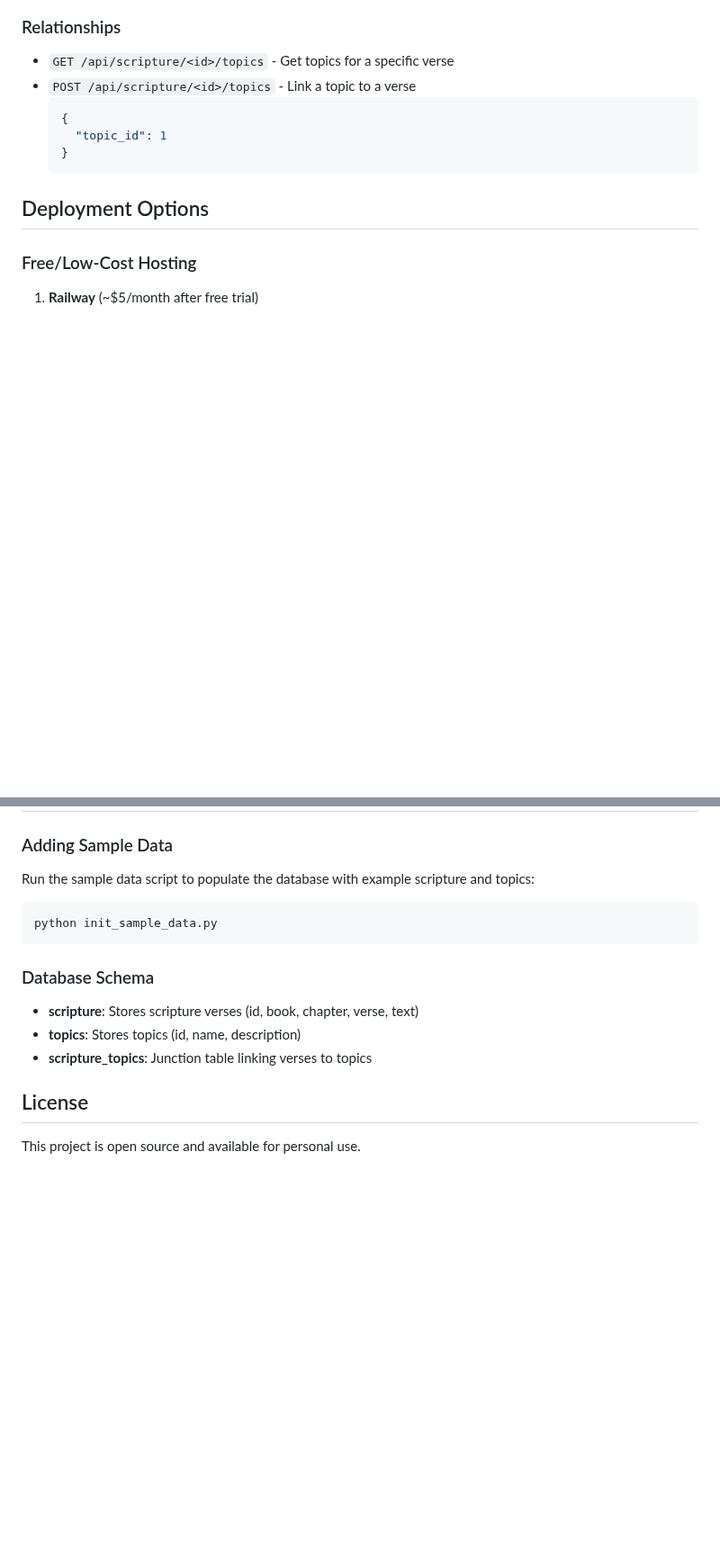
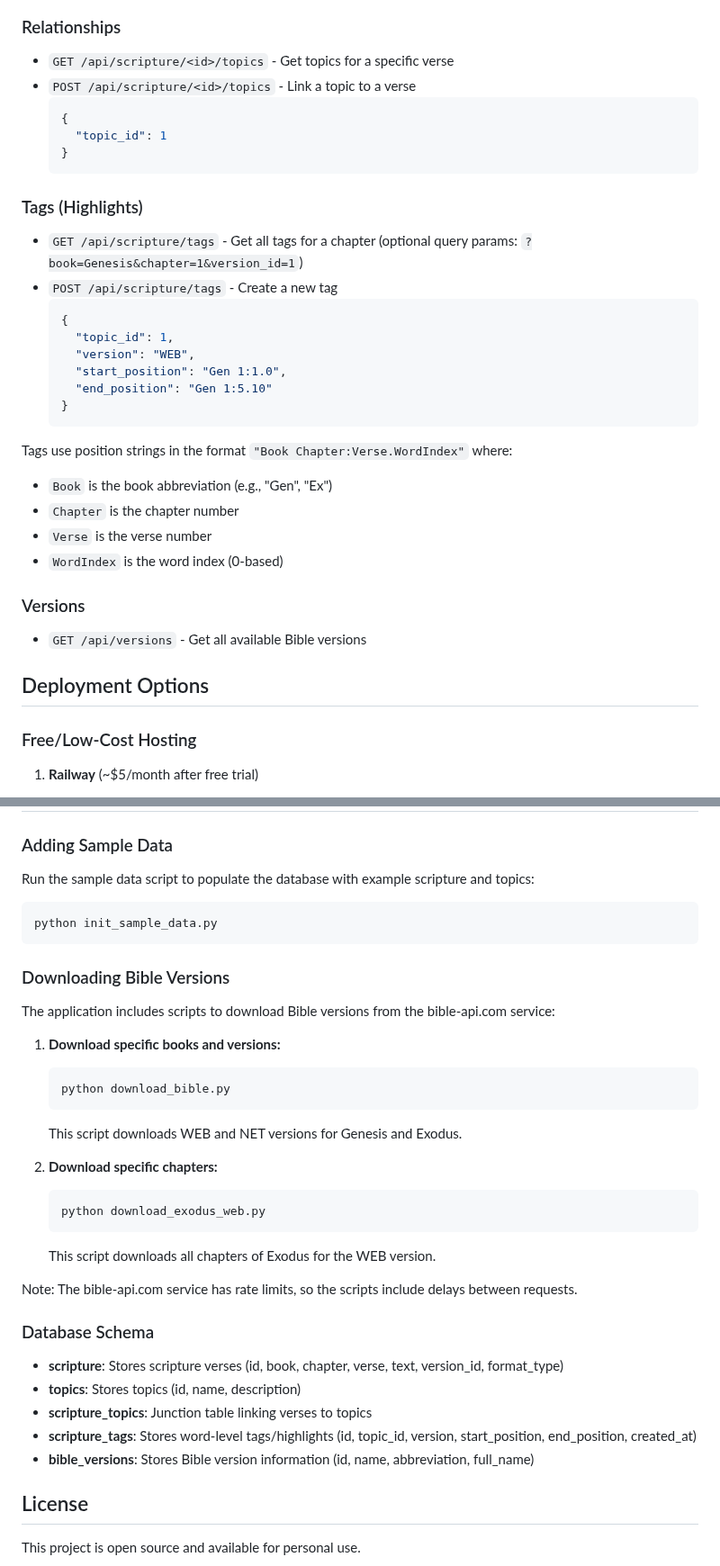
Before and after one commit to jputtmanjr-dev/VerseIndex, a Markdown page: README.md, 2 parts joined by grey strips. Shown at 90% size. GitHub-like rendering; blank space fills up the shorter version.

Commit message:
updating main readme

````diff
--- a/README.md
+++ b/README.md
@@ -114,6 +120,29 @@ VerseIndex/
     "topic_id": 1
   }
   ```
+
+### Tags (Highlights)
+
+- `GET /api/scripture/tags` - Get all tags for a chapter (optional query params: `?book=Genesis&chapter=1&version_id=1`)
+- `POST /api/scripture/tags` - Create a new tag
+  ```json
+  {
+    "topic_id": 1,
+    "version": "WEB",
+    "start_position": "Gen 1:1.0",
+    "end_position": "Gen 1:5.10"
+  }
+  ```
+
+Tags use position strings in the format `"Book Chapter:Verse.WordIndex"` where:
+- `Book` is the book abbreviation (e.g., "Gen", "Ex")
+- `Chapter` is the chapter number
+- `Verse` is the verse number
+- `WordIndex` is the word index (0-based)
+
+### Versions
+
+- `GET /api/versions` - Get all available Bible versions
 
 ## Deployment Options
 
@@ -166,11 +195,31 @@ Run the sample data script to populate the database with example scripture and t
 python init_sample_data.py
 ```
 
+### Downloading Bible Versions
+
+The application includes scripts to download Bible versions from the bible-api.com service:
+
+1. **Download specific books and versions:**
+   ```bash
+   python download_bible.py
+   ```
+   This script downloads WEB and NET versions for Genesis and Exodus.
+
+2. **Download specific chapters:**
+   ```bash
+   python download_exodus_web.py
+   ```
+   This script downloads all chapters of Exodus for the WEB version.
+
+Note: The bible-api.com service has rate limits, so the scripts include delays between requests.
+
 ### Database Schema
 
-- **scripture**: Stores scripture verses (id, book, chapter, verse, text)
+- **scripture**: Stores scripture verses (id, book, chapter, verse, text, version_id, format_type)
 - **topics**: Stores topics (id, name, description)
 - **scripture_topics**: Junction table linking verses to topics
+- **scripture_tags**: Stores word-level tags/highlights (id, topic_id, version, start_position, end_position, created_at)
+- **bible_versions**: Stores Bible version information (id, name, abbreviation, full_name)
 
 ## License
 
````
Also changed, not shown: other parts of README.md (+11 -5 lines).
